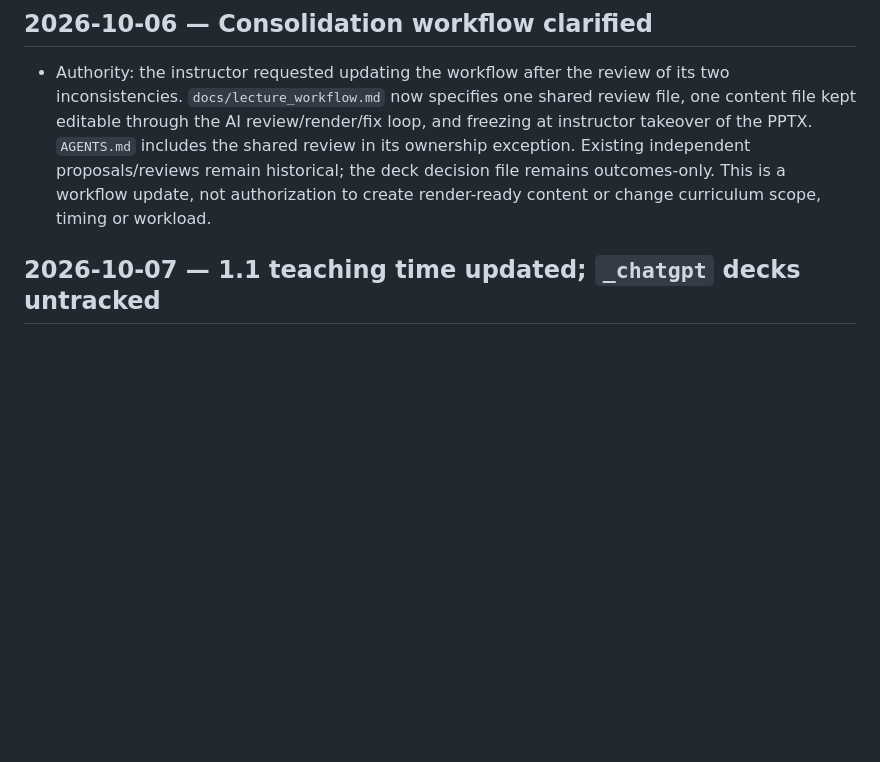
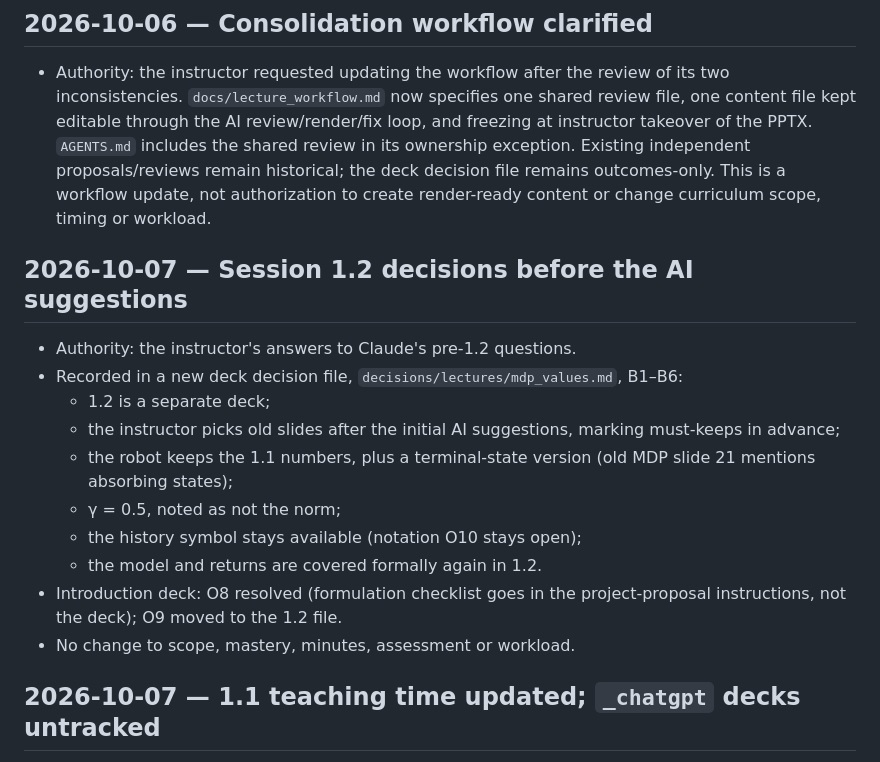
Before and after one commit to barisakgun/rl-course-revamp, a Markdown page: decisions/decision_log.md, the part around the change. Drawn GitHub-style; blank space fills up the shorter version.

Commit message:
Record session 1.2 pre-suggestion decisions (B1-B6); close Introduction O8/O9
Co-Authored-By: Claude Opus 5.5 <noreply@anthropic.com>

```diff
--- a/decisions/decision_log.md
+++ b/decisions/decision_log.md
@@ -8,6 +8,19 @@
 ## 2026-10-06 — Consolidation workflow clarified
 
 - Authority: the instructor requested updating the workflow after the review of its two inconsistencies. `docs/lecture_workflow.md` now specifies one shared review file, one content file kept editable through the AI review/render/fix loop, and freezing at instructor takeover of the PPTX. `AGENTS.md` includes the shared review in its ownership exception. Existing independent proposals/reviews remain historical; the deck decision file remains outcomes-only. This is a workflow update, not authorization to create render-ready content or change curriculum scope, timing or workload.
+
+## 2026-10-07 — Session 1.2 decisions before the AI suggestions
+
+- Authority: the instructor's answers to Claude's pre-1.2 questions.
+- Recorded in a new deck decision file, `decisions/lectures/mdp_values.md`, B1–B6:
+  - 1.2 is a separate deck;
+  - the instructor picks old slides after the initial AI suggestions, marking must-keeps in advance;
+  - the robot keeps the 1.1 numbers, plus a terminal-state version (old MDP slide 21 mentions absorbing states);
+  - γ = 0.5, noted as not the norm;
+  - the history symbol stays available (notation O10 stays open);
+  - the model and returns are covered formally again in 1.2.
+- Introduction deck: O8 resolved (formulation checklist goes in the project-proposal instructions, not the deck); O9 moved to the 1.2 file.
+- No change to scope, mastery, minutes, assessment or workload.
 
 ## 2026-10-07 — 1.1 teaching time updated; `_chatgpt` decks untracked
 
```
Also changed, not shown: decisions/lectures/introduction.md (+2 -2 lines), decisions/lectures/mdp_values.md (added, +26 -0 lines).
